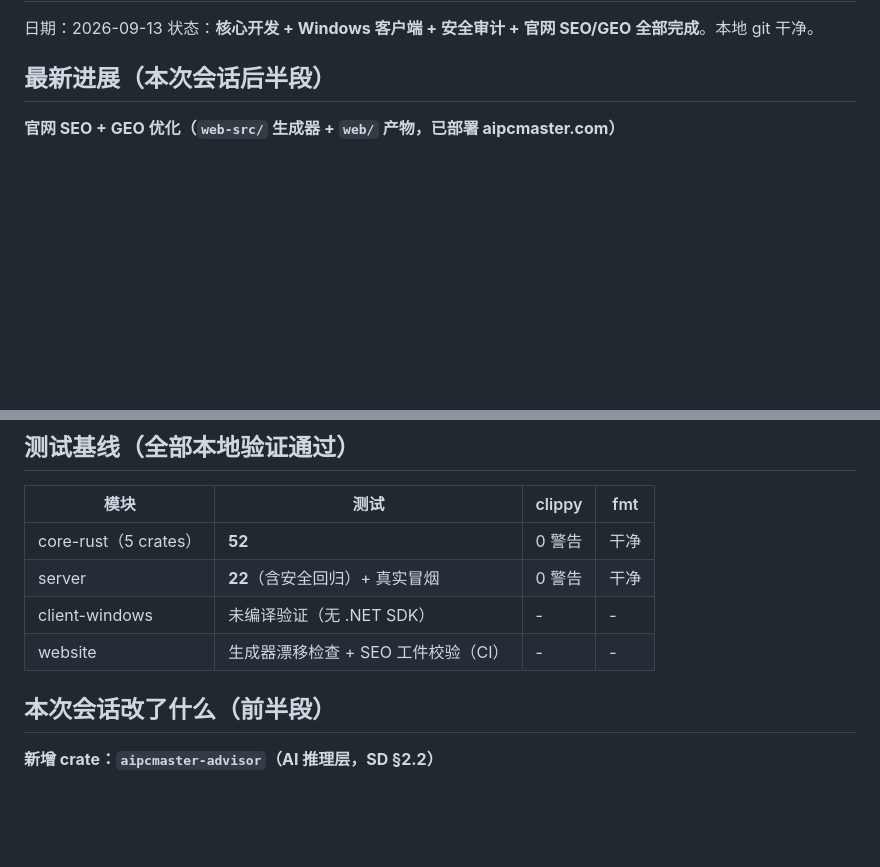
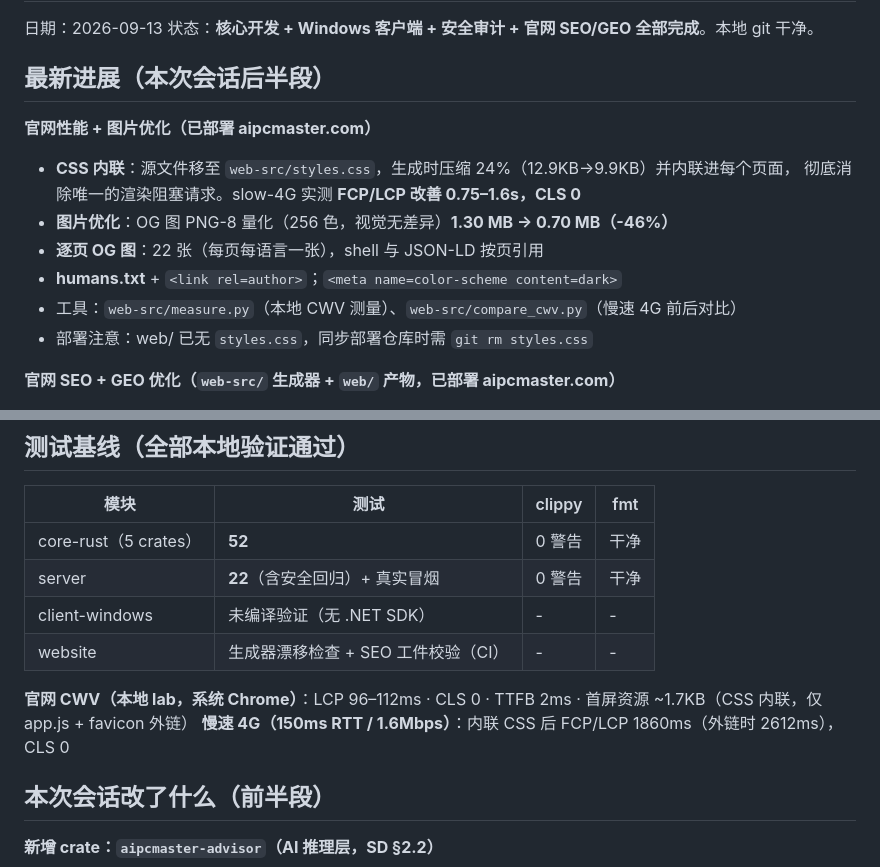
Before and after one commit to aipcmaster/code, a Markdown page: MEMORY.md, 2 parts joined by grey strips. Drawn GitHub-style; blank space fills up the shorter version.

Commit message:
docs: MEMORY 更新（官网性能/图片优化 + CWV 基线）

```diff
--- a/MEMORY.md
+++ b/MEMORY.md
@@ -4,6 +4,15 @@
 状态：**核心开发 + Windows 客户端 + 安全审计 + 官网 SEO/GEO 全部完成**。本地 git 干净。
 
 ## 最新进展（本次会话后半段）
+
+**官网性能 + 图片优化（已部署 aipcmaster.com）**
+- **CSS 内联**：源文件移至 `web-src/styles.css`，生成时压缩 24%（12.9KB→9.9KB）并内联进每个页面，
+  彻底消除唯一的渲染阻塞请求。slow-4G 实测 **FCP/LCP 改善 0.75–1.6s，CLS 0**
+- **图片优化**：OG 图 PNG-8 量化（256 色，视觉无差异）**1.30 MB → 0.70 MB（-46%）**
+- **逐页 OG 图**：22 张（每页每语言一张），shell 与 JSON-LD 按页引用
+- **humans.txt** + `<link rel=author>`；`<meta name=color-scheme content=dark>`
+- 工具：`web-src/measure.py`（本地 CWV 测量）、`web-src/compare_cwv.py`（慢速 4G 前后对比）
+- 部署注意：web/ 已无 `styles.css`，同步部署仓库时需 `git rm styles.css`
 
 **官网 SEO + GEO 优化（`web-src/` 生成器 + `web/` 产物，已部署 aipcmaster.com）**
 - head 升级：og:image(1200×630) + og:locale + twitter summary_large_image + robots +
@@ -49,6 +58,9 @@
 | server | **22**（含安全回归）+ 真实冒烟 | 0 警告 | 干净 |
 | client-windows | 未编译验证（无 .NET SDK） | - | - |
 | website | 生成器漂移检查 + SEO 工件校验（CI） | - | - |
+
+**官网 CWV（本地 lab，系统 Chrome）**：LCP 96–112ms · CLS 0 · TTFB 2ms · 首屏资源 ~1.7KB（CSS 内联，仅 app.js + favicon 外链）
+**慢速 4G（150ms RTT / 1.6Mbps）**：内联 CSS 后 FCP/LCP 1860ms（外链时 2612ms），CLS 0
 
 ## 本次会话改了什么（前半段）
 
```
